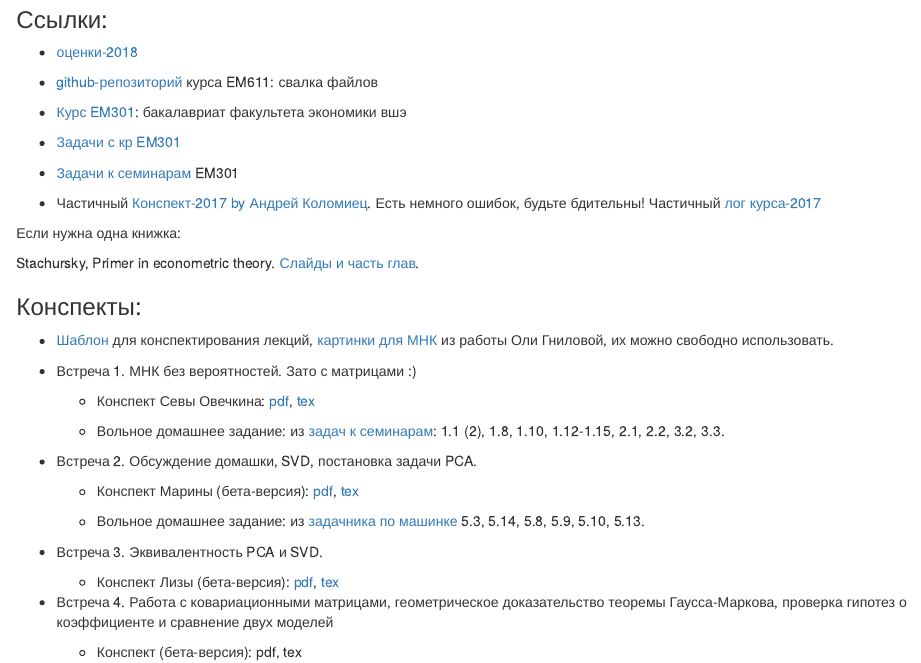
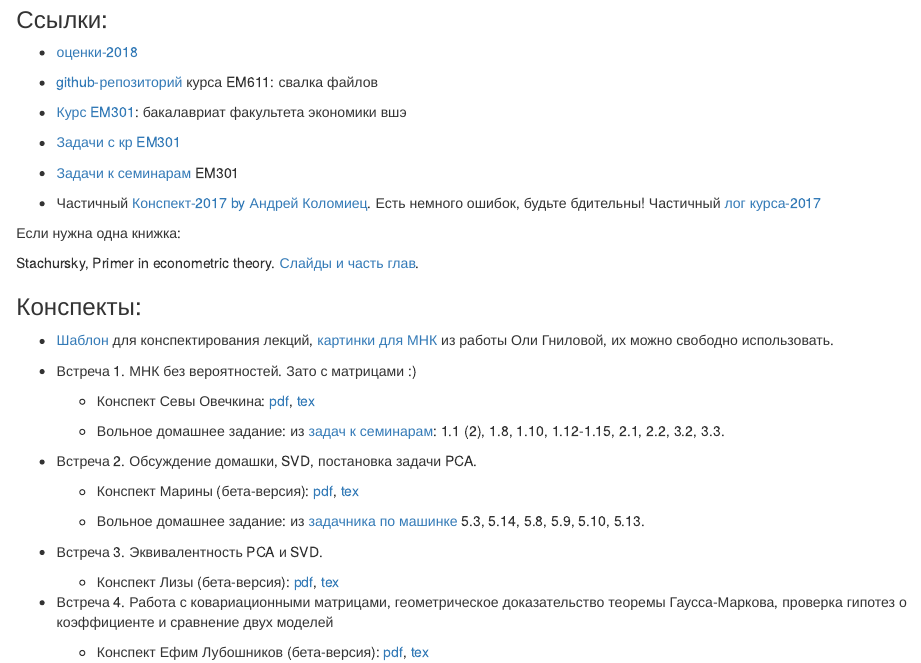
Before and after one commit to bdemeshev/em611, an R Markdown document (docs/index.Rmd): the page in a window 1100 px wide, from 850 px down. Rendered offline with R 4.5, knitr and Pandoc, with nearby package versions.

Commit message:
4 and 3 update

```diff
--- a/docs/index.Rmd
+++ b/docs/index.Rmd
@@ -93,4 +93,4 @@ Stachursky, Primer in econometric theory. [Слайды и часть глав](
 
 * Встреча 4. Работа с ковариационными матрицами, геометрическое доказательство теоремы Гаусса-Маркова, проверка гипотез о коэффициенте и сравнение двух моделей
 
-    - Конспект (бета-версия): pdf, tex
+    - Конспект Ефим Лубошников (бета-версия): [pdf](https://github.com/bdemeshev/em611/raw/master/2018/notes/seminar_04.pdf), [tex](https://github.com/bdemeshev/em611/raw/master/2018/notes/seminar_04.tex)
```
Also changed, not shown: 2017/note_template/note_template.tex, 2018/notes/seminar_03.pdf, 2018/notes/seminar_03.tex, 2018/notes/seminar_04.pdf (added), 2018/notes/seminar_04.tex (added), 1 other file.
